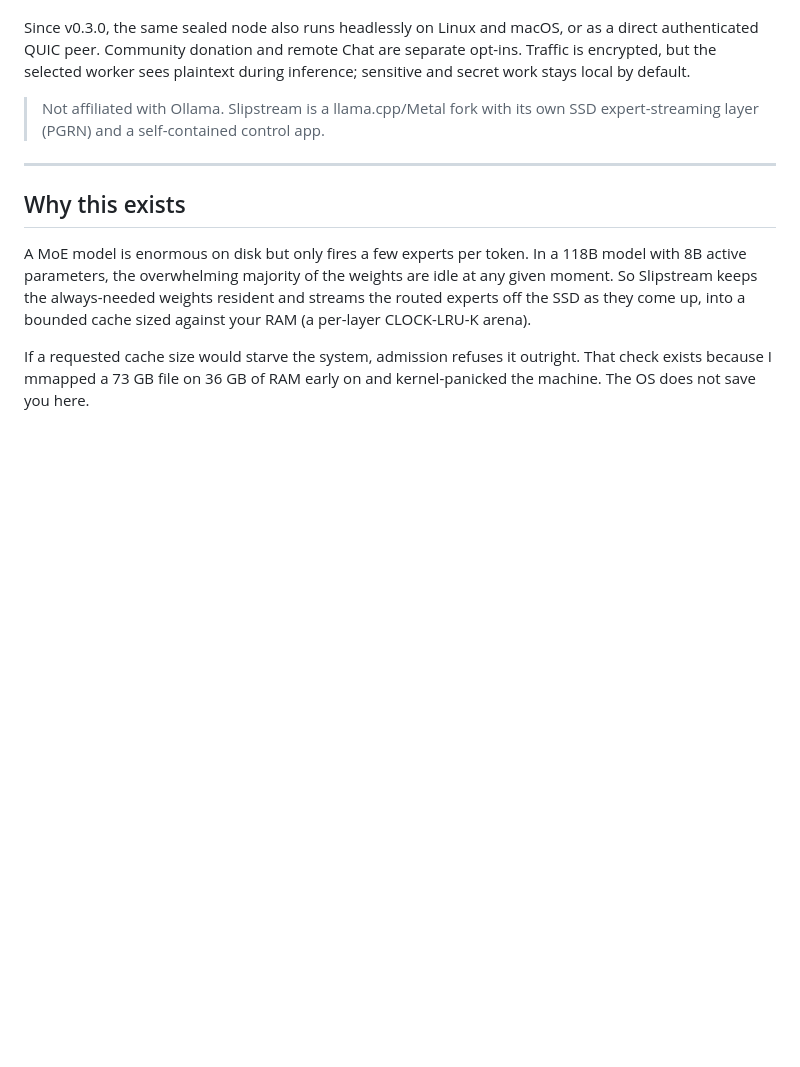
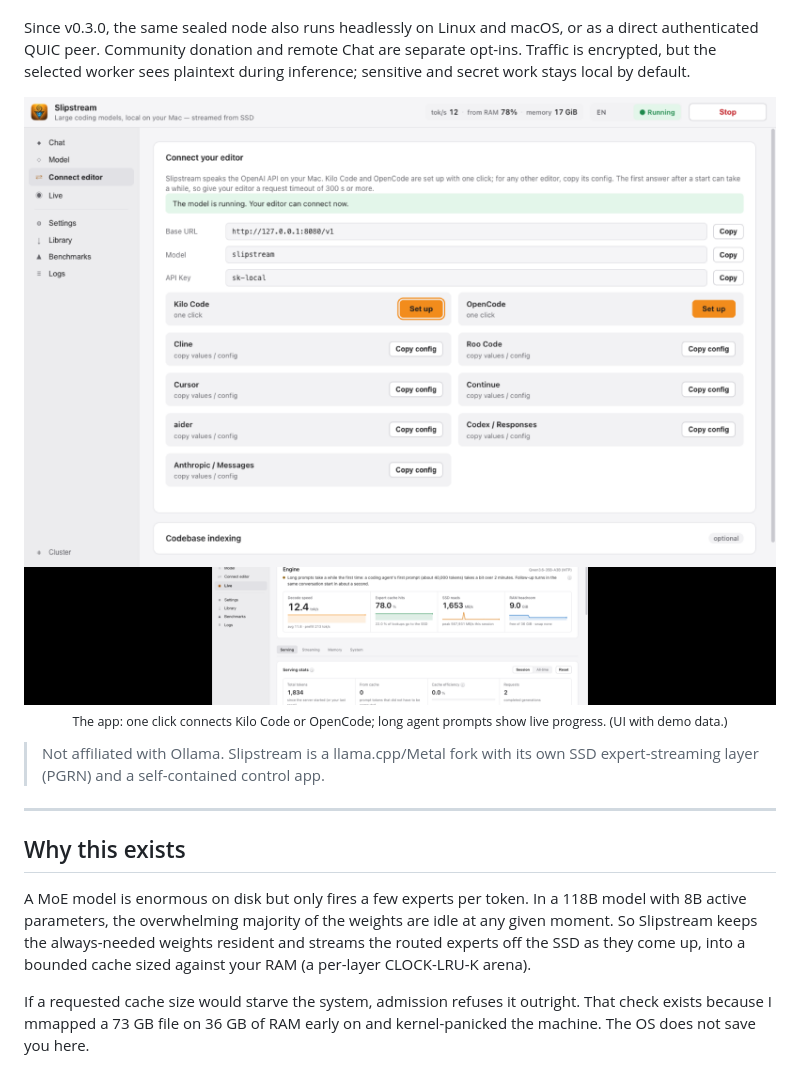
Before and after one commit to Schero94/slipstream, a Markdown page: README.md, the part around the change. Drawn GitHub-style; pictures changed too: docs/screenshots/connect-editor.png (added), docs/screenshots/prompt-progress.png (added); blank space fills up the shorter version.

Commit message:
docs: app screenshots in README and website; CLAUDE.md lists PGRN_CROP_Q
Co-Authored-By: Claude Opus 5.5 <noreply@anthropic.com>

```diff
--- a/README.md
+++ b/README.md
@@ -55,6 +55,12 @@ Since v0.3.0, the same sealed node also runs headlessly on Linux and macOS,
 or as a direct authenticated QUIC peer. Community donation and remote Chat are
 separate opt-ins. Traffic is encrypted, but the selected worker sees plaintext
 during inference; sensitive and secret work stays local by default.
+
+<p align="center">
+  <img src="docs/screenshots/connect-editor.png" alt="Slipstream app: the model is running and Kilo Code or OpenCode connect with one click" width="820" /><br/>
+  <img src="docs/screenshots/prompt-progress.png" alt="Slipstream app: progress bar while a 39,517-token agent prompt is read" width="820" /><br/>
+  <sub>The app: one click connects Kilo Code or OpenCode; long agent prompts show live progress. (UI with demo data.)</sub>
+</p>
 
 > Not affiliated with Ollama. Slipstream is a llama.cpp/Metal fork with its own SSD expert-streaming layer (PGRN) and a self-contained control app.
 
```
Also changed, not shown: CLAUDE.md (+2 -0 lines), 1 other file.
